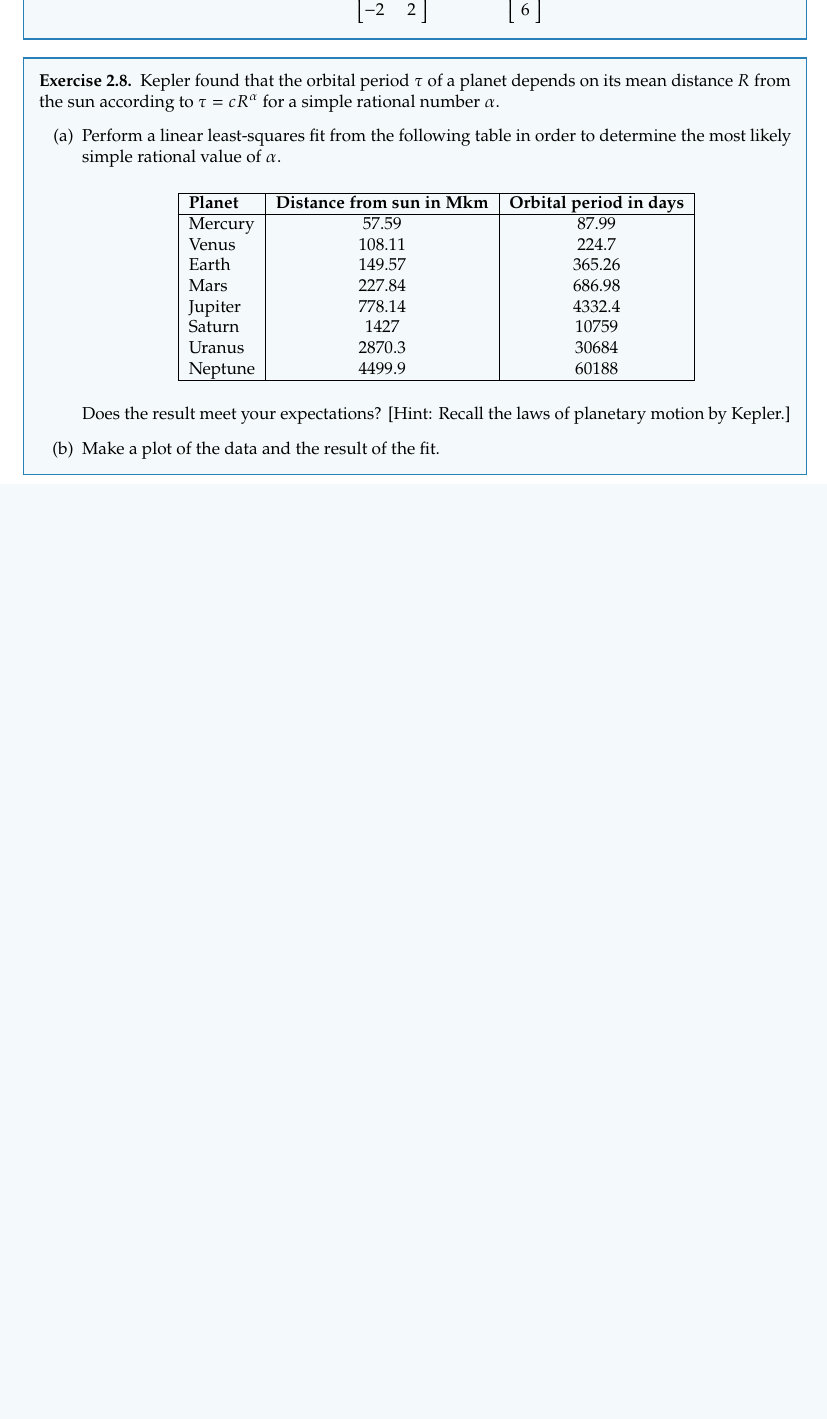
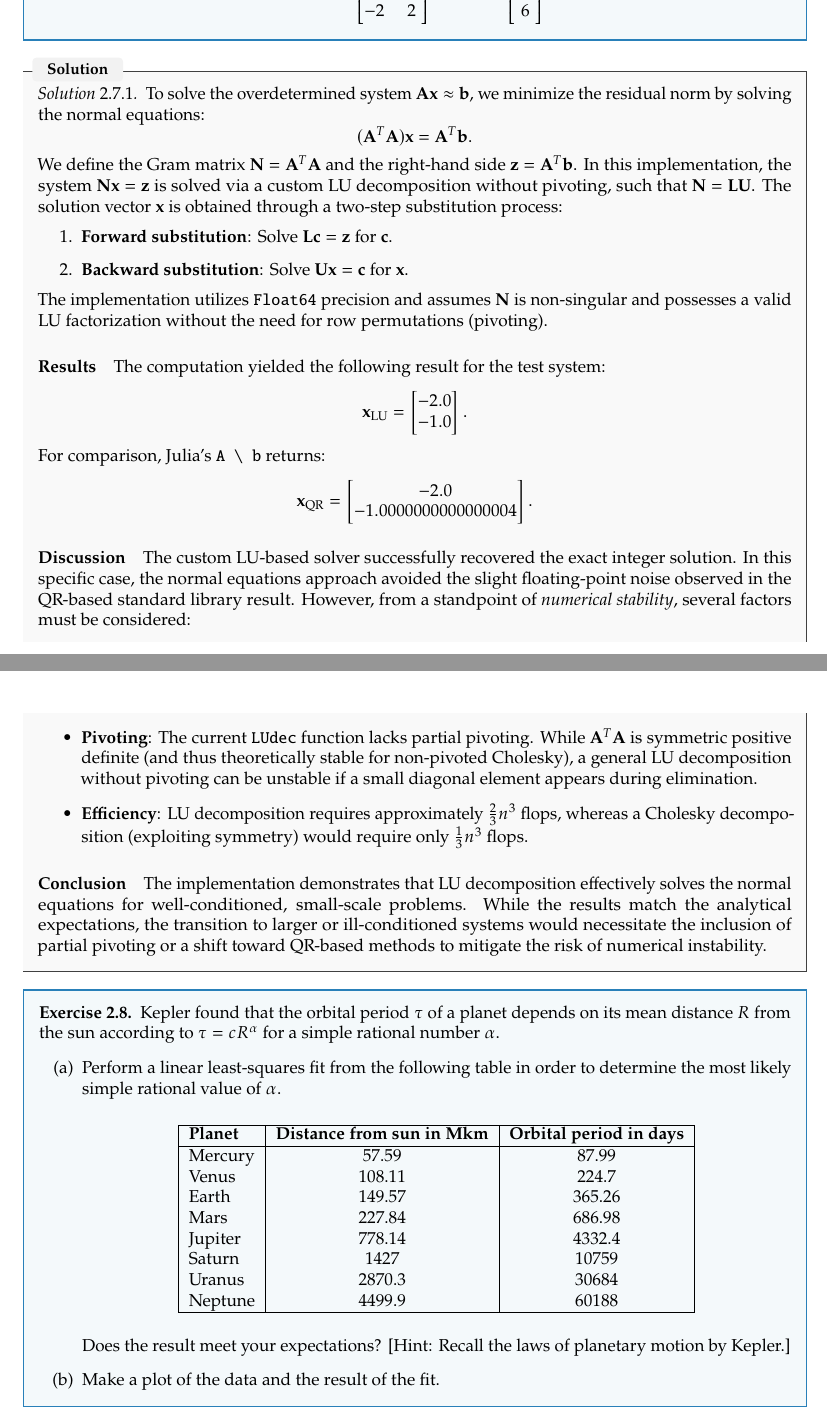
Before and after one commit to LM0516/computational-physics, a LaTeX document (report/main.tex, which reads report/chapters/02_LinearSystems.tex): part of page 14 of 19 before the commit and two parts of pages 14 and 15 of 21 after it, the two joined at a grey line, cut so that both start at the same text, the shorter picture padded with empty space. Compiled offline with pdfLaTeX.

Commit message:
finished 2 ex

```diff
--- a/report/chapters/02_LinearSystems.tex
+++ b/report/chapters/02_LinearSystems.tex
@@ -471,6 +472,43 @@
     \]
   \end{enumerate}
 \end{exercise}
+
+% TODO: Implement a way to benchmark Cholesky and LU to show the efficiency
+% differences and also calculate how the condition number behaves
+\begin{solution}
+  To solve the overdetermined system $\mathbf{A}\mathbf{x} \approx \mathbf{b}$, we minimize the residual norm by solving the normal equations:
+  \[
+    (\mathbf{A}^T \mathbf{A}) \mathbf{x} = \mathbf{A}^T \mathbf{b}.
+  \]
+  We define the Gram matrix $\mathbf{N} = \mathbf{A}^T \mathbf{A}$ and the right-hand side $\mathbf{z} = \mathbf{A}^T \mathbf{b}$. In this implementation, the system $\mathbf{N}\mathbf{x} = \mathbf{z}$ is solved via a custom LU decomposition without pivoting, such that $\mathbf{N} = \mathbf{L}\mathbf{U}$. The solution vector $\mathbf{x}$ is obtained through a two-step substitution process:
+  \begin{enumerate}
+      \item \textbf{Forward substitution}: Solve $\mathbf{L}\mathbf{c} = \mathbf{z}$ for $\mathbf{c}$.
+      \item \textbf{Backward substitution}: Solve $\mathbf{U}\mathbf{x} = \mathbf{c}$ for $\mathbf{x}$.
+  \end{enumerate}
+
+  The implementation utilizes \texttt{Float64} precision and assumes $\mathbf{N}$ is non-singular and possesses a valid LU factorization without the need for row permutations (pivoting).
+
+  \paragraph{Results}
+  The computation yielded the following result for the test system:
+  \[
+    \mathbf{x}_{\text{LU}} = \begin{bmatrix} -2.0 \\ -1.0 \end{bmatrix}.
+  \]
+  For comparison, Julia's \texttt{A \textbackslash{} b} returns:
+  \[
+    \mathbf{x}_{\text{QR}} = \begin{bmatrix} -2.0 \\ -1.0000000000000004 \end{bmatrix}.
+  \]
+
+  \paragraph{Discussion}
+  The custom LU-based solver successfully recovered the exact integer solution. In this specific case, the normal equations approach avoided the slight floating-point noise observed in the QR-based standard library result. However, from a standpoint of \textit{numerical stability}, several factors must be considered:
+  \begin{itemize}
+      \item \textbf{Pivoting}: The current \texttt{LUdec} function lacks partial pivoting. While $\mathbf{A}^T\mathbf{A}$ is symmetric positive definite (and thus theoretically stable for non-pivoted Cholesky), a general LU decomposition without pivoting can be unstable if a small diagonal element appears during elimination.
+      \item \textbf{Efficiency}: LU decomposition requires approximately $\frac{2}{3}n^3$ flops, whereas a Cholesky decomposition (exploiting symmetry) would require only $\frac{1}{3}n^3$ flops.
+      % \item \textbf{Conditioning}: Forming $\mathbf{A}^T\mathbf{A}$ squares the condition number, $\kappa(\mathbf{A}^T\mathbf{A}) = \kappa(\mathbf{A})^2$, which remains the primary bottleneck for the accuracy of normal equations in high-precision scientific computing.
+  \end{itemize}
+
+  \paragraph{Conclusion}
+  The implementation demonstrates that LU decomposition effectively solves the normal equations for well-conditioned, small-scale problems. While the results match the analytical expectations, the transition to larger or ill-conditioned systems would necessitate the inclusion of partial pivoting or a shift toward QR-based methods to mitigate the risk of numerical instability.
+\end{solution}
 
 \begin{exercise}
     Kepler found that the orbital period $\tau$ of a planet depends on its mean distance $R$ from the sun according to $\tau=c R^{\alpha}$ for a simple rational number $\alpha$.
@@ -501,0 +551 @@
+    \begin{tabular}{lc}
@@ -502,3 +576,4 @@
+  \end{solution}
 
 \begin{exercise}
     In this problem you are trying to find an approximation to the periodic function $g(t)=e^{\sin(t-1)}$ over one period, $0 < t \le 2\pi$. As data, define
```
Also changed, not shown: report/chapters/01_ErrorAnalysis.tex (+1 -0 lines), report/chapters/02_LinearSystems.tex (36 more changed lines), 10 other files.
